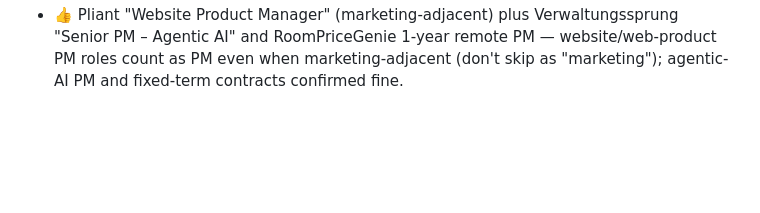
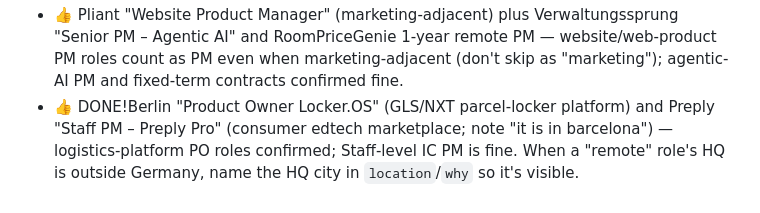
Before and after one commit to eliflem/job-radar, a Markdown page: review_rules.md, the part around the change. GitHub-like rendering; blank space fills up the shorter version.

Commit message:
Review rules: learn from 2 new 👍 (logistics PO, Staff PM; flag non-German HQ)
Co-Authored-By: Claude Opus 5.5 <noreply@anthropic.com>

```diff
--- a/review_rules.md
+++ b/review_rules.md
@@ -46,3 +46,4 @@ If the description is missing or ambiguous on language/location, include it and
 - 👍 Applied to EcoVadis "Senior Product Manager" (sustainability-ratings data SaaS, Berlin hybrid) and Lucanet "Senior AI Product Manager" (finance AI, remote DE) — data-heavy B2B SaaS and AI PM roles remain top fits; rank them up in `why`.
 - 👎 Third German-ad downvote (A11 "Senior Product Manager (m/f/d)", no description: "almanca") — an English-style gender tag isn't enough. For no-description ads, include only when the company is known to work in English (international startup/scale-up, global brand); skip no-description ads from small or unknown German companies.
 - 👍 Pliant "Website Product Manager" (marketing-adjacent) plus Verwaltungssprung "Senior PM – Agentic AI" and RoomPriceGenie 1-year remote PM — website/web-product PM roles count as PM even when marketing-adjacent (don't skip as "marketing"); agentic-AI PM and fixed-term contracts confirmed fine.
+- 👍 DONE!Berlin "Product Owner Locker.OS" (GLS/NXT parcel-locker platform) and Preply "Staff PM – Preply Pro" (consumer edtech marketplace; note "it is in barcelona") — logistics-platform PO roles confirmed; Staff-level IC PM is fine. When a "remote" role's HQ is outside Germany, name the HQ city in `location`/`why` so it's visible.
```
